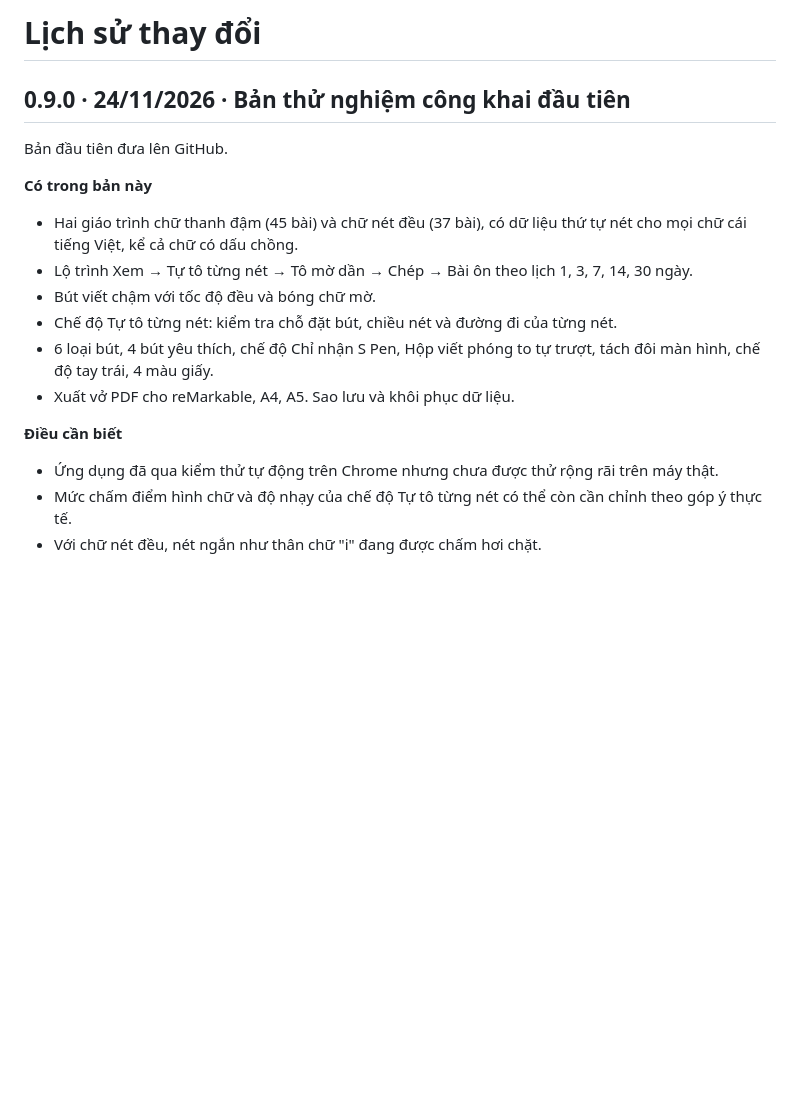
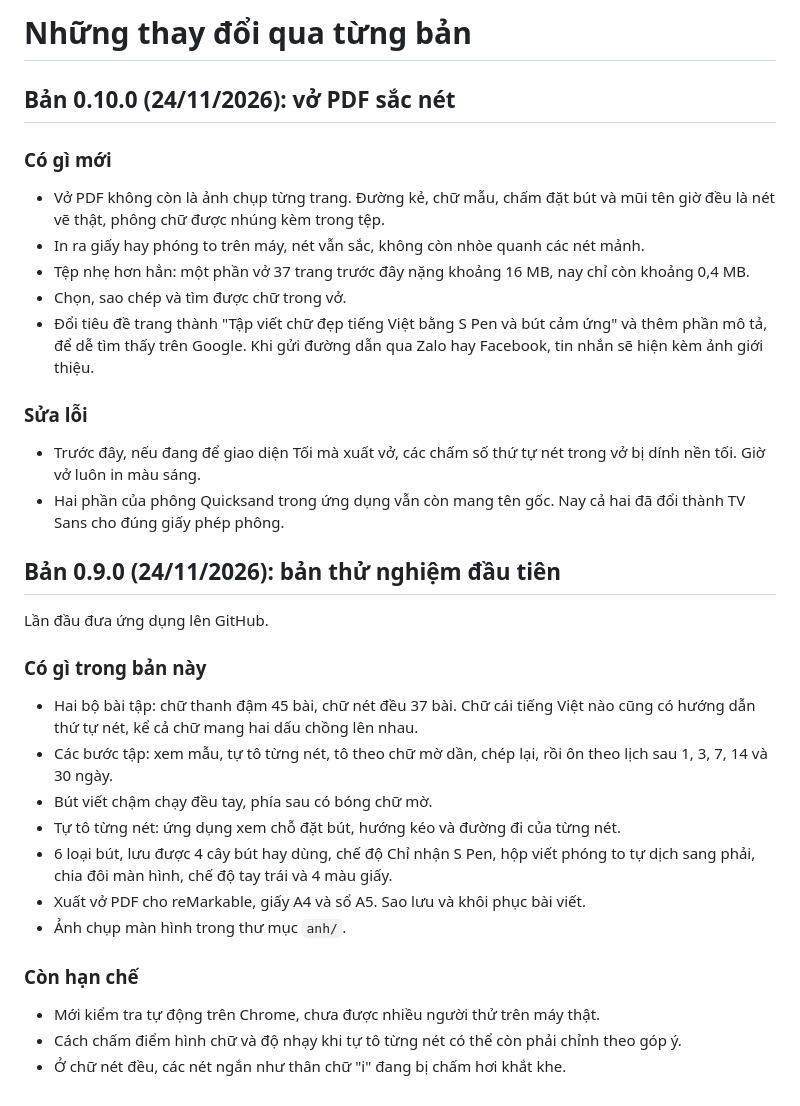
Before and after one commit to luyenchudep/luyenchudep.github.io, a Markdown page: CHANGELOG.md, the part around the change. Rendered like a GitHub page; blank space fills up the shorter version.

```diff
--- a/CHANGELOG.md
+++ b/CHANGELOG.md
@@ -1,18 +1,36 @@
-# Lịch sử thay đổi
+# Những thay đổi qua từng bản
 
-## 0.9.0 · 24/11/2026 · Bản thử nghiệm công khai đầu tiên
+## Bản 0.10.0 (24/11/2026): vở PDF sắc nét
 
-Bản đầu tiên đưa lên GitHub.
+### Có gì mới
 
-**Có trong bản này**
-- Hai giáo trình chữ thanh đậm (45 bài) và chữ nét đều (37 bài), có dữ liệu thứ tự nét cho mọi chữ cái tiếng Việt, kể cả chữ có dấu chồng.
-- Lộ trình Xem → Tự tô từng nét → Tô mờ dần → Chép → Bài ôn theo lịch 1, 3, 7, 14, 30 ngày.
-- Bút viết chậm với tốc độ đều và bóng chữ mờ.
-- Chế độ Tự tô từng nét: kiểm tra chỗ đặt bút, chiều nét và đường đi của từng nét.
-- 6 loại bút, 4 bút yêu thích, chế độ Chỉ nhận S Pen, Hộp viết phóng to tự trượt, tách đôi màn hình, chế độ tay trái, 4 màu giấy.
-- Xuất vở PDF cho reMarkable, A4, A5. Sao lưu và khôi phục dữ liệu.
+- Vở PDF không còn là ảnh chụp từng trang. Đường kẻ, chữ mẫu, chấm đặt bút và mũi tên giờ đều là nét vẽ thật, phông chữ được nhúng kèm trong tệp.
+- In ra giấy hay phóng to trên máy, nét vẫn sắc, không còn nhòe quanh các nét mảnh.
+- Tệp nhẹ hơn hẳn: một phần vở 37 trang trước đây nặng khoảng 16 MB, nay chỉ còn khoảng 0,4 MB.
+- Chọn, sao chép và tìm được chữ trong vở.
+- Đổi tiêu đề trang thành "Tập viết chữ đẹp tiếng Việt bằng S Pen và bút cảm ứng" và thêm phần mô tả, để dễ tìm thấy trên Google. Khi gửi đường dẫn qua Zalo hay Facebook, tin nhắn sẽ hiện kèm ảnh giới thiệu.
 
-**Điều cần biết**
-- Ứng dụng đã qua kiểm thử tự động trên Chrome nhưng chưa được thử rộng rãi trên máy thật.
-- Mức chấm điểm hình chữ và độ nhạy của chế độ Tự tô từng nét có thể còn cần chỉnh theo góp ý thực tế.
-- Với chữ nét đều, nét ngắn như thân chữ "i" đang được chấm hơi chặt.
+### Sửa lỗi
+
+- Trước đây, nếu đang để giao diện Tối mà xuất vở, các chấm số thứ tự nét trong vở bị dính nền tối. Giờ vở luôn in màu sáng.
+- Hai phần của phông Quicksand trong ứng dụng vẫn còn mang tên gốc. Nay cả hai đã đổi thành TV Sans cho đúng giấy phép phông.
+
+## Bản 0.9.0 (24/11/2026): bản thử nghiệm đầu tiên
+
+Lần đầu đưa ứng dụng lên GitHub.
+
+### Có gì trong bản này
+
+- Hai bộ bài tập: chữ thanh đậm 45 bài, chữ nét đều 37 bài. Chữ cái tiếng Việt nào cũng có hướng dẫn thứ tự nét, kể cả chữ mang hai dấu chồng lên nhau.
+- Các bước tập: xem mẫu, tự tô từng nét, tô theo chữ mờ dần, chép lại, rồi ôn theo lịch sau 1, 3, 7, 14 và 30 ngày.
+- Bút viết chậm chạy đều tay, phía sau có bóng chữ mờ.
+- Tự tô từng nét: ứng dụng xem chỗ đặt bút, hướng kéo và đường đi của từng nét.
+- 6 loại bút, lưu được 4 cây bút hay dùng, chế độ Chỉ nhận S Pen, hộp viết phóng to tự dịch sang phải, chia đôi màn hình, chế độ tay trái và 4 màu giấy.
+- Xuất vở PDF cho reMarkable, giấy A4 và sổ A5. Sao lưu và khôi phục bài viết.
+- Ảnh chụp màn hình trong thư mục `anh/`.
+
+### Còn hạn chế
+
+- Mới kiểm tra tự động trên Chrome, chưa được nhiều người thử trên máy thật.
+- Cách chấm điểm hình chữ và độ nhạy khi tự tô từng nét có thể còn phải chỉnh theo góp ý.
+- Ở chữ nét đều, các nét ngắn như thân chữ "i" đang bị chấm hơi khắt khe.
```
Also changed, not shown: LICENSE-FONTS.md (+14 -11 lines), README.md (+72 -56 lines), anh/1-trang-to.png (added), anh/2-trang-chep.png (added), anh/3-but-viet-cham.png (added), anh/4-tu-to-tung-net.png (added), anh/anh-gioi-thieu.png (added), 1 other file.
